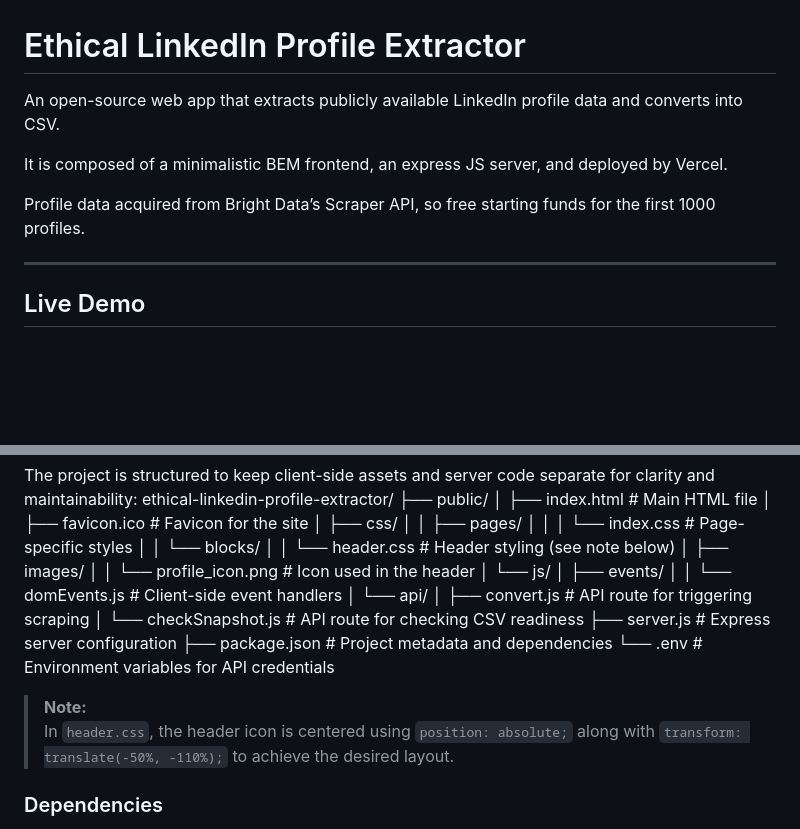
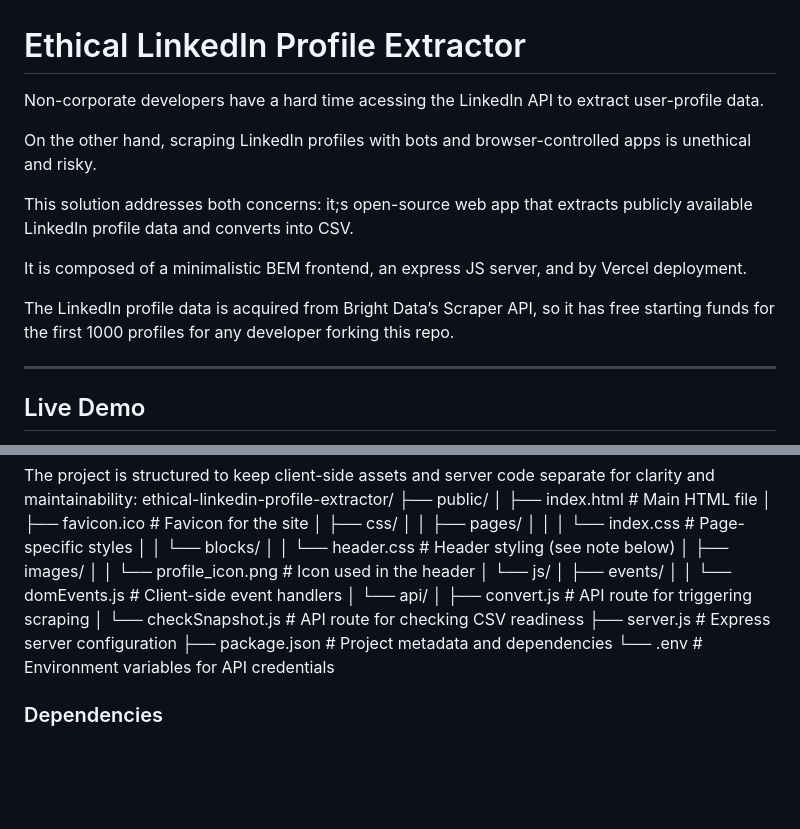
Before and after one commit to borgesenioc/ethical-linkedin-profile-extractor, a Markdown page: README.md, 2 parts joined by grey strips. Rendered like a GitHub page; blank space fills up the shorter version.

Commit message:
Update readme description

```diff
--- a/README.md
+++ b/README.md
@@ -1,10 +1,14 @@
 # Ethical LinkedIn Profile Extractor
 
-An open-source web app that extracts publicly available LinkedIn profile data and converts into CSV.
+Non-corporate developers have a hard time acessing the LinkedIn API to extract user-profile data.
 
-It is composed of a minimalistic BEM frontend, an express JS server, and deployed by Vercel.
+On the other hand, scraping LinkedIn profiles with bots and browser-controlled apps is unethical and risky.
 
-Profile data acquired from Bright Data’s Scraper API, so free starting funds for the first 1000 profiles.
+This solution addresses both concerns: it;s open-source web app that extracts publicly available LinkedIn profile data and converts into CSV.
+
+It is composed of a minimalistic BEM frontend, an express JS server, and by Vercel deployment.
+
+The LinkedIn profile data is acquired from Bright Data’s Scraper API, so it has free starting funds for the first 1000 profiles for any developer forking this repo.
 
 ---
 
@@ -80,9 +84,6 @@ ethical-linkedin-profile-extractor/
 ├── package.json # Project metadata and dependencies
 └── .env # Environment variables for API credentials
 
-> **Note:**
-> In `header.css`, the header icon is centered using `position: absolute;` along with `transform: translate(-50%, -110%);` to achieve the desired layout.
-
 ### Dependencies
 
 - **Express:** For serving static assets and handling API endpoints.
```
